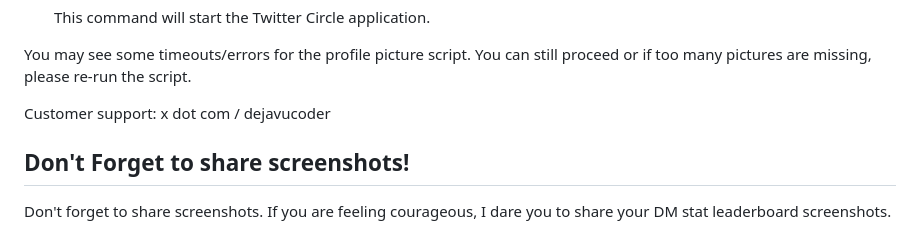
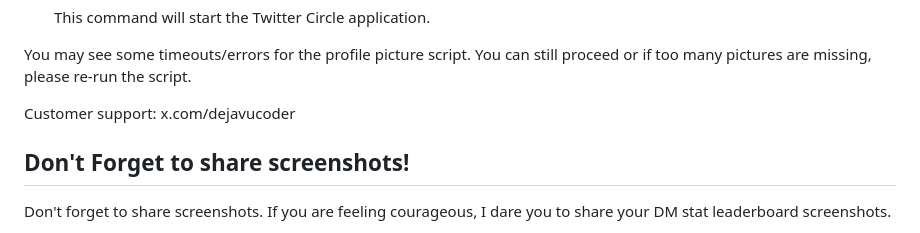
Before and after one commit to sankalp1999/twitter-circle, a Markdown page: README.md, the part around the change. Rendered like a GitHub page.

```diff
--- a/README.md
+++ b/README.md
@@ -60,7 +60,7 @@ You just have to ensure the archive is on the root folder of the project.
 You may see some timeouts/errors for the profile picture script. You can still proceed
 or if too many pictures are missing, please re-run the script.
 
-Customer support: x dot com / dejavucoder
+Customer support: x.com/dejavucoder
 
 ## Don't Forget to share screenshots!
 
```
